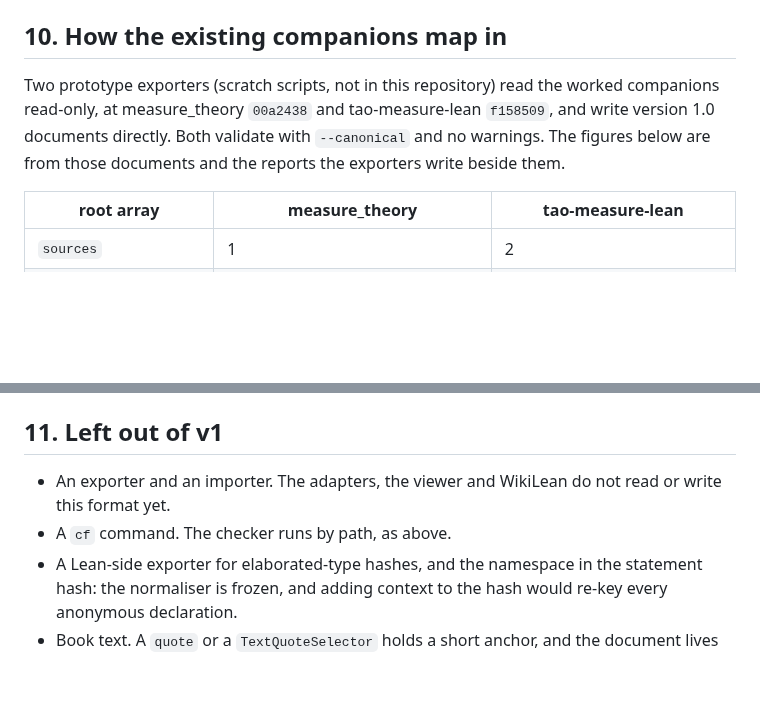
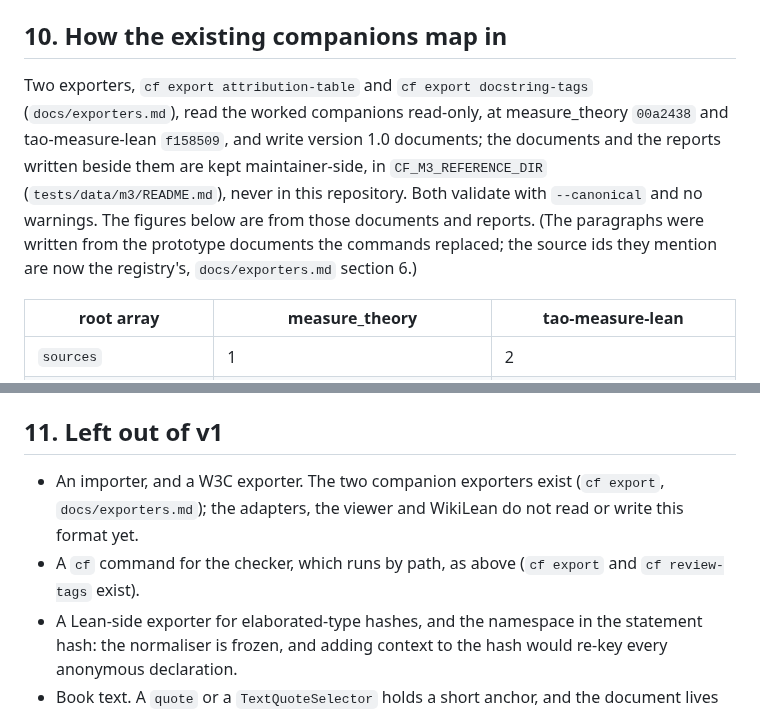
Before and after one commit to mathlib-initiative/literature-links, a Markdown page: docs/annotations.md, 2 parts joined by grey strips. Rendered like a GitHub page; blank space fills up the shorter version.

Commit message:
Exporter tests and docs; M3 references move to CF_M3_REFERENCE_DIR
The reference documents, reports, site index and page manifest are derived
from the private companions, which this repository's rules forbid here. They are
now maintainer-side in the directory CF_M3_REFERENCE_DIR names
(tests/data/m3/README.md lists them and how to regenerate them), and
tests/test_export.py skips its reproduction and reference checks without it.

Incomplete: tests/test_review_tags.py still reads the removed tests/data/m3
documents, so TestWhatTheReferencesReportToday errors until it is changed to
read CF_M3_REFERENCE_DIR and skip.

```diff
--- a/docs/annotations.md
+++ b/docs/annotations.md
@@ -874,11 +874,15 @@ The `changelog` array is the id history the document carries with it:
 
 ## 10. How the existing companions map in
 
-Two prototype exporters (scratch scripts, not in this repository) read the
-worked companions read-only, at measure_theory `00a2438` and tao-measure-lean
-`f158509`, and write version 1.0 documents directly. Both validate with
-`--canonical` and no warnings. The figures below are from those documents and
-the reports the exporters write beside them.
+Two exporters, `cf export attribution-table` and `cf export docstring-tags`
+(`docs/exporters.md`), read the worked companions read-only, at measure_theory
+`00a2438` and tao-measure-lean `f158509`, and write version 1.0 documents; the
+documents and the reports written beside them are kept maintainer-side, in
+`CF_M3_REFERENCE_DIR` (`tests/data/m3/README.md`), never in this repository. Both
+validate with `--canonical` and no warnings. The figures below are from those
+documents and reports. (The paragraphs were written from the prototype
+documents the commands replaced; the source ids they mention are now the
+registry's, `docs/exporters.md` section 6.)
 
 | root array | measure_theory | tao-measure-lean |
 |---|---|---|
@@ -1055,9 +1059,11 @@ agent_annotation`, or `human`); the 12-hex native id can be kept in
 
 ## 11. Left out of v1
 
-- An exporter and an importer. The adapters, the viewer and WikiLean do not
-  read or write this format yet.
-- A `cf` command. The checker runs by path, as above.
+- An importer, and a W3C exporter. The two companion exporters exist
+  (`cf export`, `docs/exporters.md`); the adapters, the viewer and WikiLean do
+  not read or write this format yet.
+- A `cf` command for the checker, which runs by path, as above (`cf export`
+  and `cf review-tags` exist).
 - A Lean-side exporter for elaborated-type hashes, and the namespace in the
   statement hash: the normaliser is frozen, and adding context to the hash
   would re-key every anonymous declaration.
```
